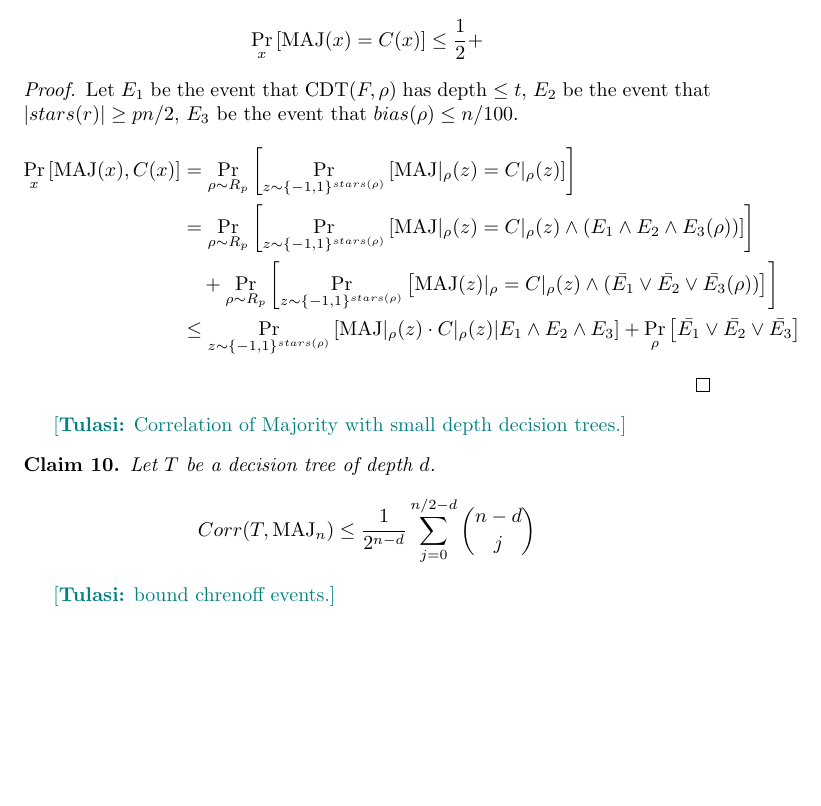
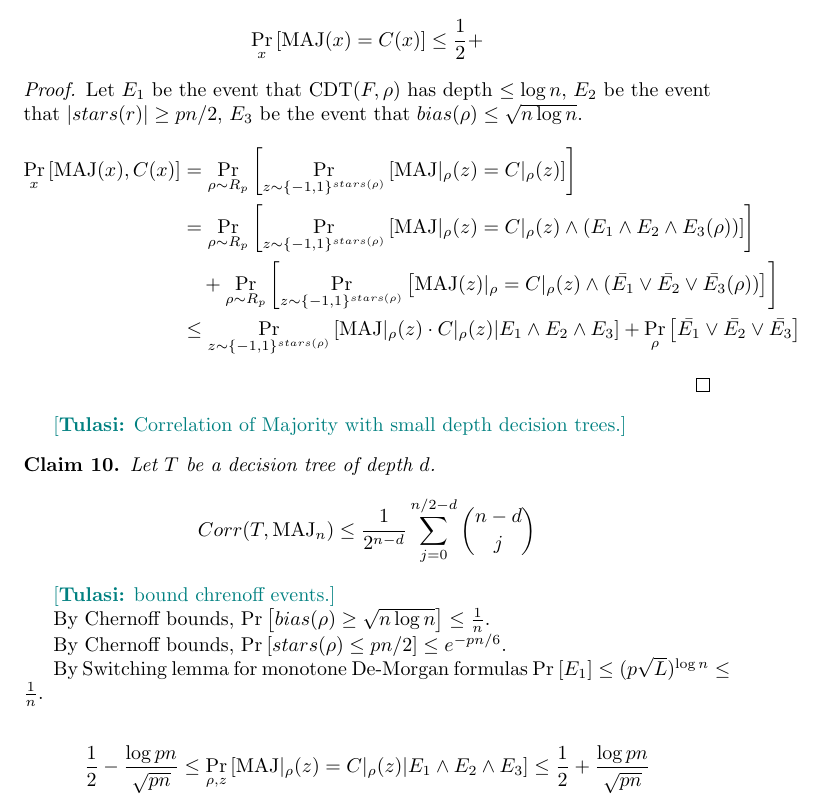
Before and after one commit to tulasimolli/criticality-of-RODeMorgan-formuals, a LaTeX document (main.tex): part of page 5 of 5, cut so that both start at the same text, the shorter picture padded with empty space. Compiled offline with pdfLaTeX.

Commit message:
Updates from Overleaf

```diff
--- a/main.tex
+++ b/main.tex
@@ -254,7 +254,7 @@
     \end{theorem}
 
     \begin{proof}
-        Let $E_1$ be the event that $\cdt(F,\rho)$ has depth $\leq t$, $E_2$ be the event that $|stars(r)| \geq pn/2$, $E_3$ be the event that $bias(\rho) \leq n/100$.
+        Let $E_1$ be the event that $\cdt(F,\rho)$ has depth $\leq \log n$, $E_2$ be the event that $|stars(r)| \geq pn/2$, $E_3$ be the event that $bias(\rho) \leq \sqrt{n \log n}$.
         \begin{align*}
             \prob{x}{\f(x),\g(x)} &
                         = \prob{\rho \sim R_p}{\prob{z \sim \fcube{stars(\rho)}}{\f|_{\rho}(z) = \g|_{\rho}(z)}} \\
@@ -274,4 +274,13 @@
         $$Corr(T,\maj_n) \leq \frac{1}{2^{n-d}}\sum_{j=0}^{n/2 -d} \binom{n-d}{j}$$
 \end{claim}
 \tulasi{bound chrenoff events.}
+
+By Chernoff bounds, $\prob{}{bias(\rho) \geq \sqrt{n \log n}} \leq \frac1n$.
+
+By Chernoff bounds, $\prob{}{stars(\rho) \leq pn/2} \leq e^{-pn/6}$.
+
+By Switching lemma for monotone De-Morgan formulas
+$\prob{}{E_1} \leq (p\sqrt{L})^{\log n} \leq \frac1n$.
+
+    $$ \frac12 - \frac{\log {pn}}{\sqrt{pn}}\leq \prob{\rho,z}{\maj|_\rho(z) = C|_\rho(z)|E_1 \wedge E_2 \wedge E_3} \leq \frac12 + \frac{\log pn}{\sqrt{pn}}$$
 \end{document}
```
